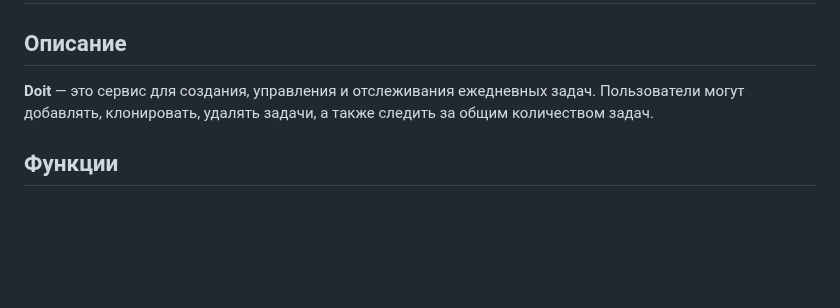
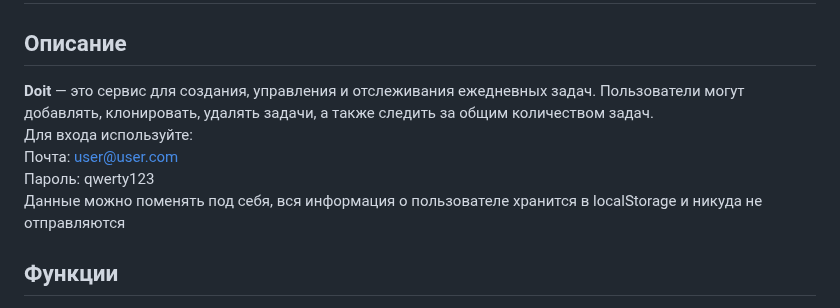
Before and after one commit to NZeroName/Doit.github.io, a Markdown page: README.md, the part around the change. GitHub-like rendering; blank space fills up the shorter version.

```diff
--- a/README.md
+++ b/README.md
@@ -2,7 +2,11 @@
 
 ## Описание
 
-**Doit** — это сервис для создания, управления и отслеживания ежедневных задач. Пользователи могут добавлять, клонировать, удалять задачи, а также следить за общим количеством задач.
+**Doit** — это сервис для создания, управления и отслеживания ежедневных задач. Пользователи могут добавлять, клонировать, удалять задачи, а также следить за общим количеством задач.<br>
+Для входа используйте:<br>
+Почта: user@user.com<br>
+Пароль: qwerty123<br>
+Данные можно поменять под себя, вся информация о пользователе хранится в localStorage и никуда не отправляются
 
 ## Функции
 
```
